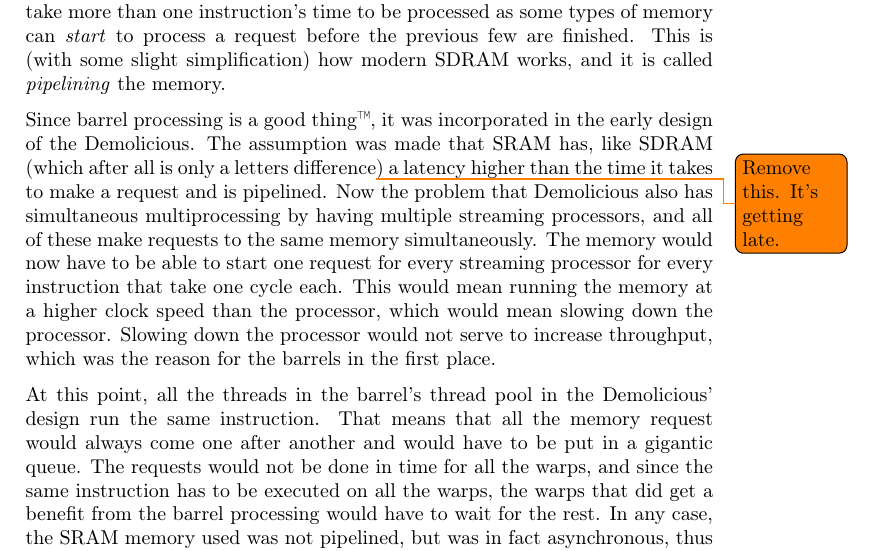
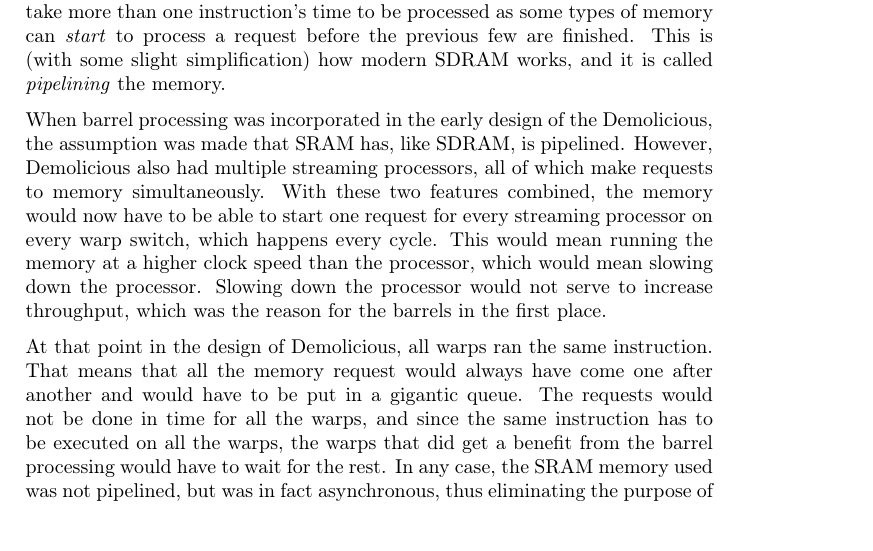
Before and after one commit to dmpro2014/report, a LaTeX thesis (report/main/report.tex, which reads report/discussion/jaktstart.tex): part of page 59 of 75, cut so that both start at the same text. Compiled offline with pdfLaTeX.

Commit message:
Jaktstart: Fixfixfix.

```diff
--- a/report/discussion/jaktstart.tex
+++ b/report/discussion/jaktstart.tex
@@ -24,15 +24,14 @@ This is because even if all the threads access memory one after another, the res
 But a request \emph{can} take more than one instruction's time to be processed as some types of memory can \emph{start} to process a request before the previous few are finished.
 This is (with some slight simplification) how modern SDRAM works, and it is called \emph{pipelining} the memory.
 
-Since barrel processing is a good thing\texttrademark, it was incorporated in the early design of the Demolicious.
-The assumption was made that SRAM has, like SDRAM (which after all is only a letters difference\todo{Remove this. It's getting late.}) a latency higher than the time it takes to make a request and is pipelined.
-Now the problem that Demolicious also has simultaneous multiprocessing by having multiple streaming processors, and all of these make requests to the same memory simultaneously.
-The memory would now have to be able to start one request for every streaming processor for every instruction that take one cycle each.
+When barrel processing was incorporated in the early design of the Demolicious, the assumption was made that SRAM has, like SDRAM, is pipelined.
+However, Demolicious also had multiple streaming processors, all of which make requests to memory simultaneously.
+With these two features combined, the memory would now have to be able to start one request for every streaming processor on every warp switch, which happens every cycle.
 This would mean running the memory at a higher clock speed than the processor, which would mean slowing down the processor.
 Slowing down the processor would not serve to increase throughput, which was the reason for the barrels in the first place.
 
-At this point, all the threads in the barrel's thread pool in the Demolicious' design run the same instruction.
-That means that all the memory request would always come one after another and would have to be put in a gigantic queue.
+At that point in the design of Demolicious, all warps ran the same instruction.
+That means that all the memory request would always have come one after another and would have to be put in a gigantic queue.
 The requests would not be done in time for all the warps, and since the same instruction has to be executed on all the warps, the warps that did get a benefit from the barrel processing would have to wait for the rest.
 In any case, the SRAM memory used was not pipelined, but was in fact asynchronous, thus eliminating the purpose of the barrels.
 The barrel processor seemed to be a useless complication, a failure in this hardware combination.
```
